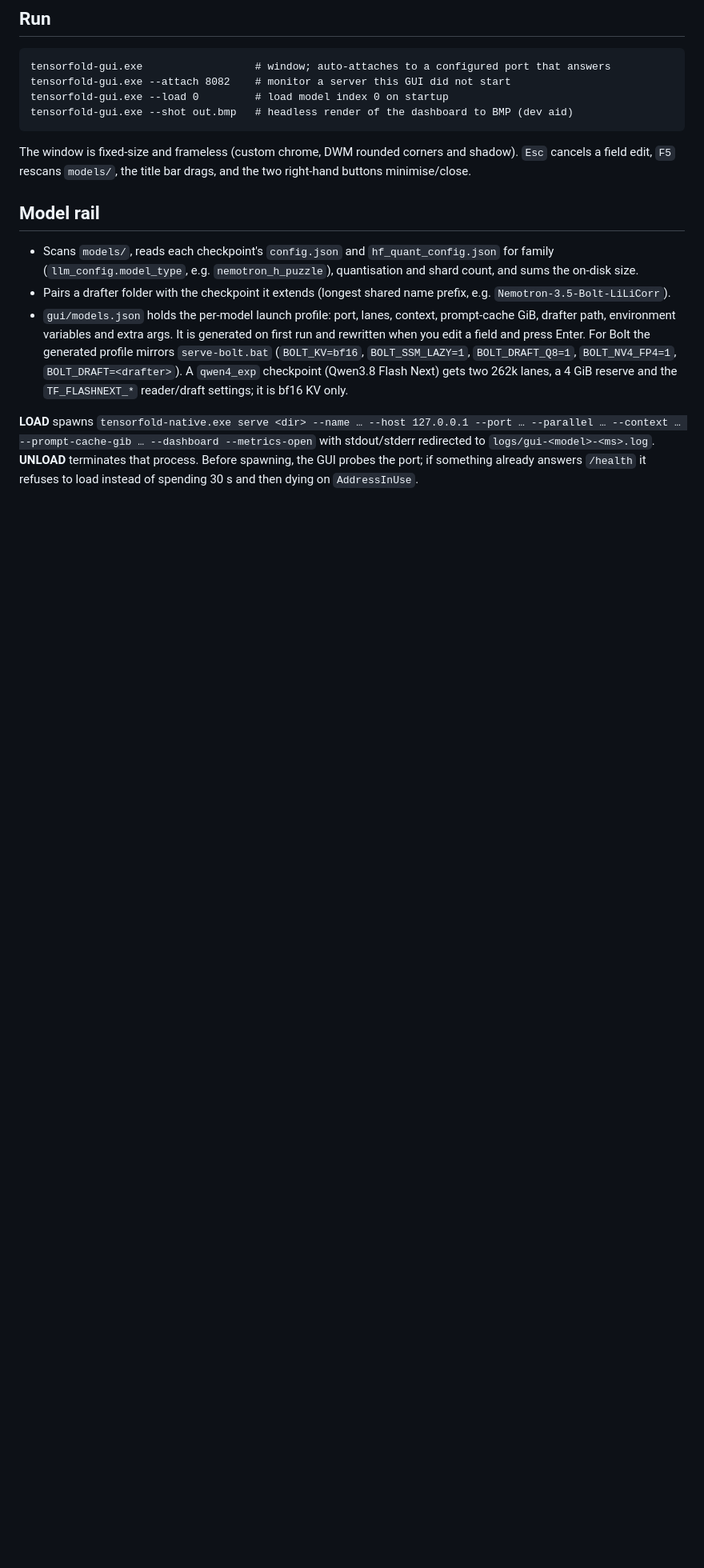
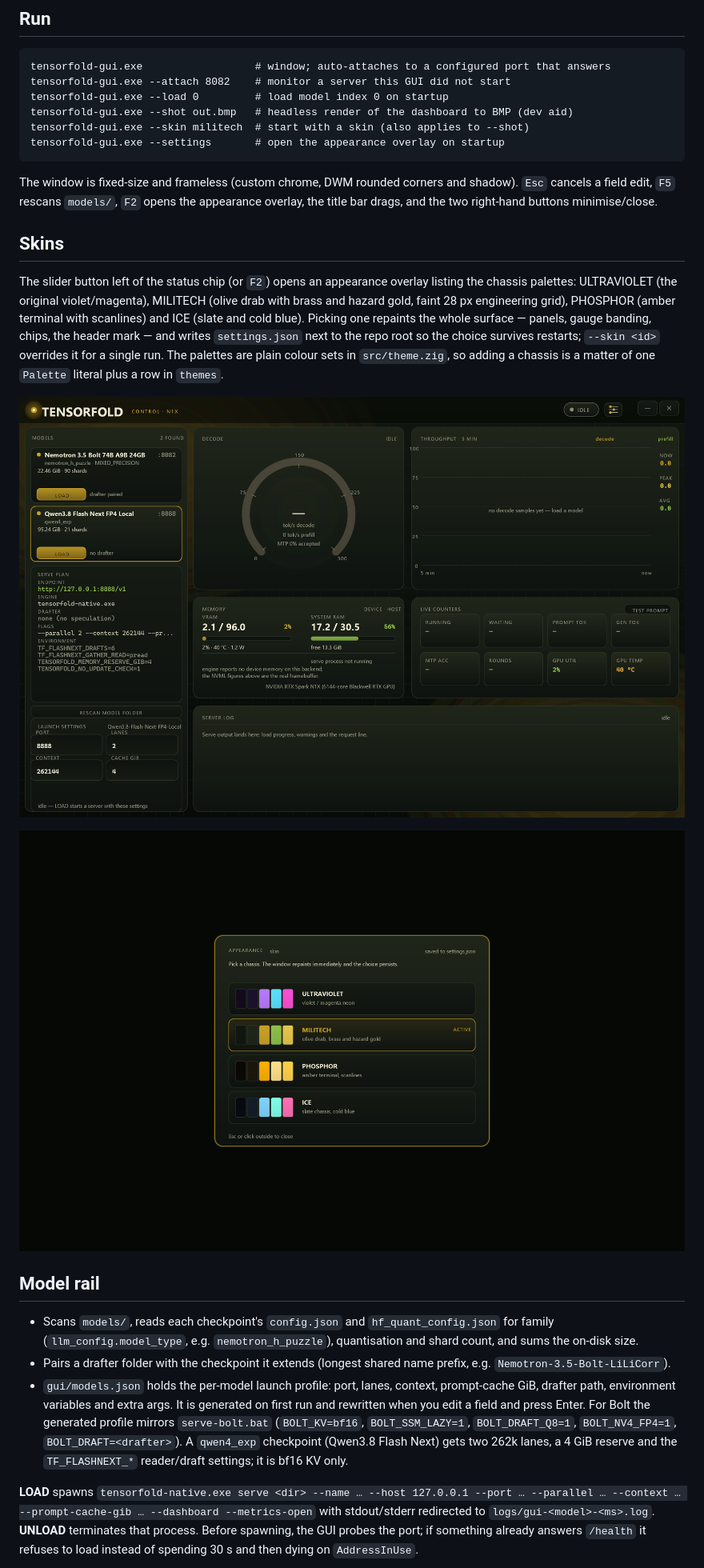
Before and after one commit to TheJeff/tensorfold-win-arm64, a Markdown page: gui/README.md, the part around one of its changes. Shown at 80% size. Drawn GitHub-style; pictures changed too: gui/docs/gui-militech.png (added), gui/docs/gui-settings.png (added); blank space fills up the shorter version.

Commit message:
Skins: Militech, Phosphor and Ice palettes with an appearance overlay
- theme.zig: palettes become a table behind a live `pal`, with per-theme
  chrome colours, header mark and backdrop texture (Militech draws a 28 px
  engineering grid, Phosphor scanlines); the header slider button or F2 opens
  an appearance overlay that repaints the whole surface
- settings.zig: the choice persists in settings.json (gitignored), with
  --skin <id> as a per-run override
- overlay is opaque: dashboard text used to be queued for the end-of-frame
  flush and bled through the scrim, so paintSettings now calls flushTextNow()
  before painting it
- kerning: the CONTROL · N1X label is measured off the TENSORFOLD wordmark
  instead of sitting at a fixed x, and the ATTACHED chip letterspaces its
  label clear of the status dot

````diff
--- a/gui/README.md
+++ b/gui/README.md
@@ -41,11 +41,30 @@ tensorfold-gui.exe                  # window; auto-attaches to a configured port
 tensorfold-gui.exe --attach 8082    # monitor a server this GUI did not start
 tensorfold-gui.exe --load 0         # load model index 0 on startup
 tensorfold-gui.exe --shot out.bmp   # headless render of the dashboard to BMP (dev aid)
+tensorfold-gui.exe --skin militech  # start with a skin (also applies to --shot)
+tensorfold-gui.exe --settings       # open the appearance overlay on startup
 ```
 
 The window is fixed-size and frameless (custom chrome, DWM rounded corners and
-shadow). `Esc` cancels a field edit, `F5` rescans `models/`, the title bar drags,
-and the two right-hand buttons minimise/close.
+shadow). `Esc` cancels a field edit, `F5` rescans `models/`, `F2` opens the
+appearance overlay, the title bar drags, and the two right-hand buttons
+minimise/close.
+
+## Skins
+
+The slider button left of the status chip (or `F2`) opens an appearance overlay
+listing the chassis palettes: ULTRAVIOLET (the original violet/magenta),
+MILITECH (olive drab with brass and hazard gold, faint 28 px engineering grid),
+PHOSPHOR (amber terminal with scanlines) and ICE (slate and cold blue). Picking
+one repaints the whole surface — panels, gauge banding, chips, the header mark —
+and writes `settings.json` next to the repo root so the choice survives restarts;
+`--skin <id>` overrides it for a single run. The palettes are plain colour sets in
+`src/theme.zig`, so adding a chassis is a matter of one `Palette` literal plus a
+row in `themes`.
+
+![militech skin](docs/gui-militech.png)
+
+![appearance overlay](docs/gui-settings.png)
 
 ## Model rail
 
````
Also changed, not shown: other parts of gui/README.md (+2 -1 lines), README.md (+3 -0 lines), 6 other files.
